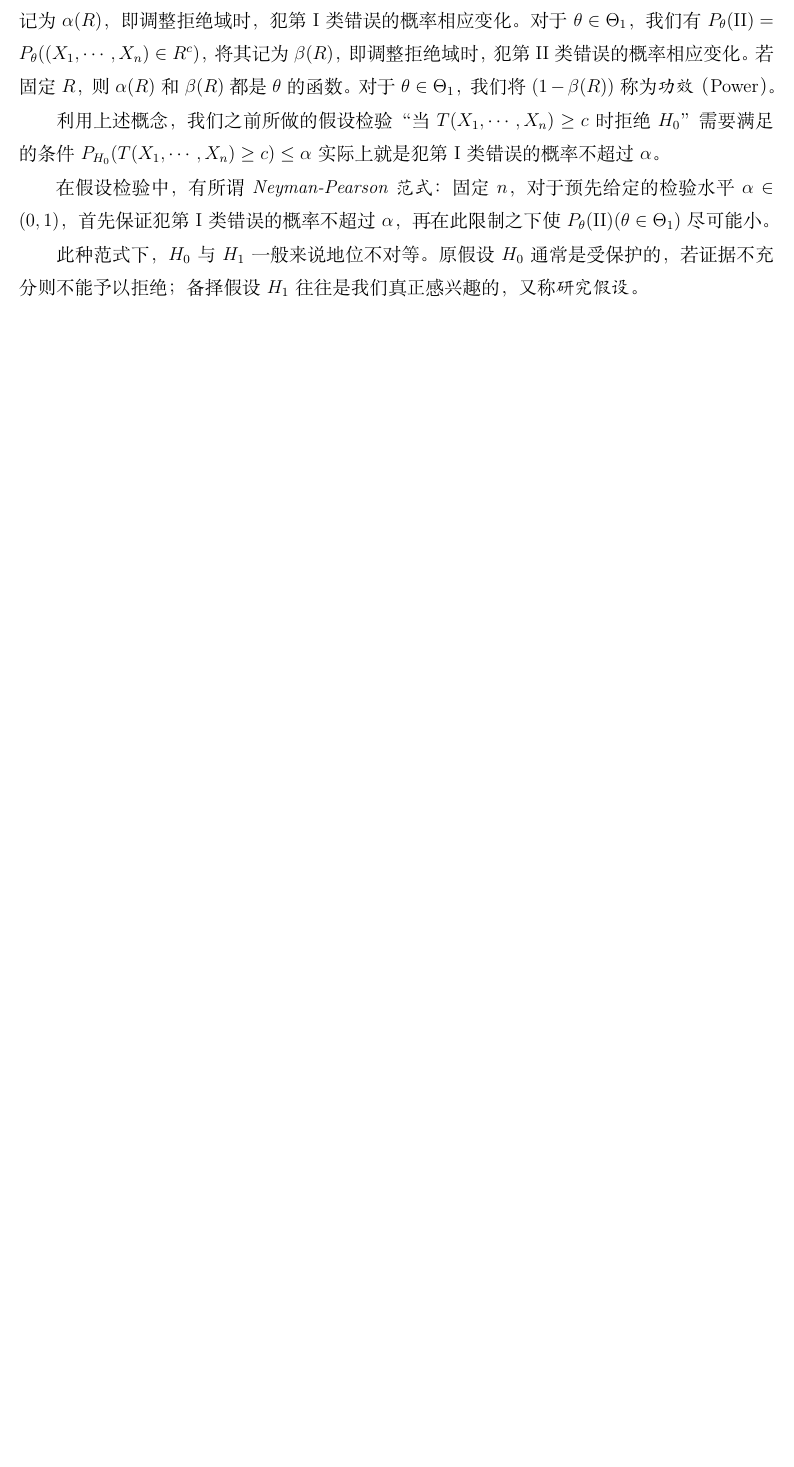
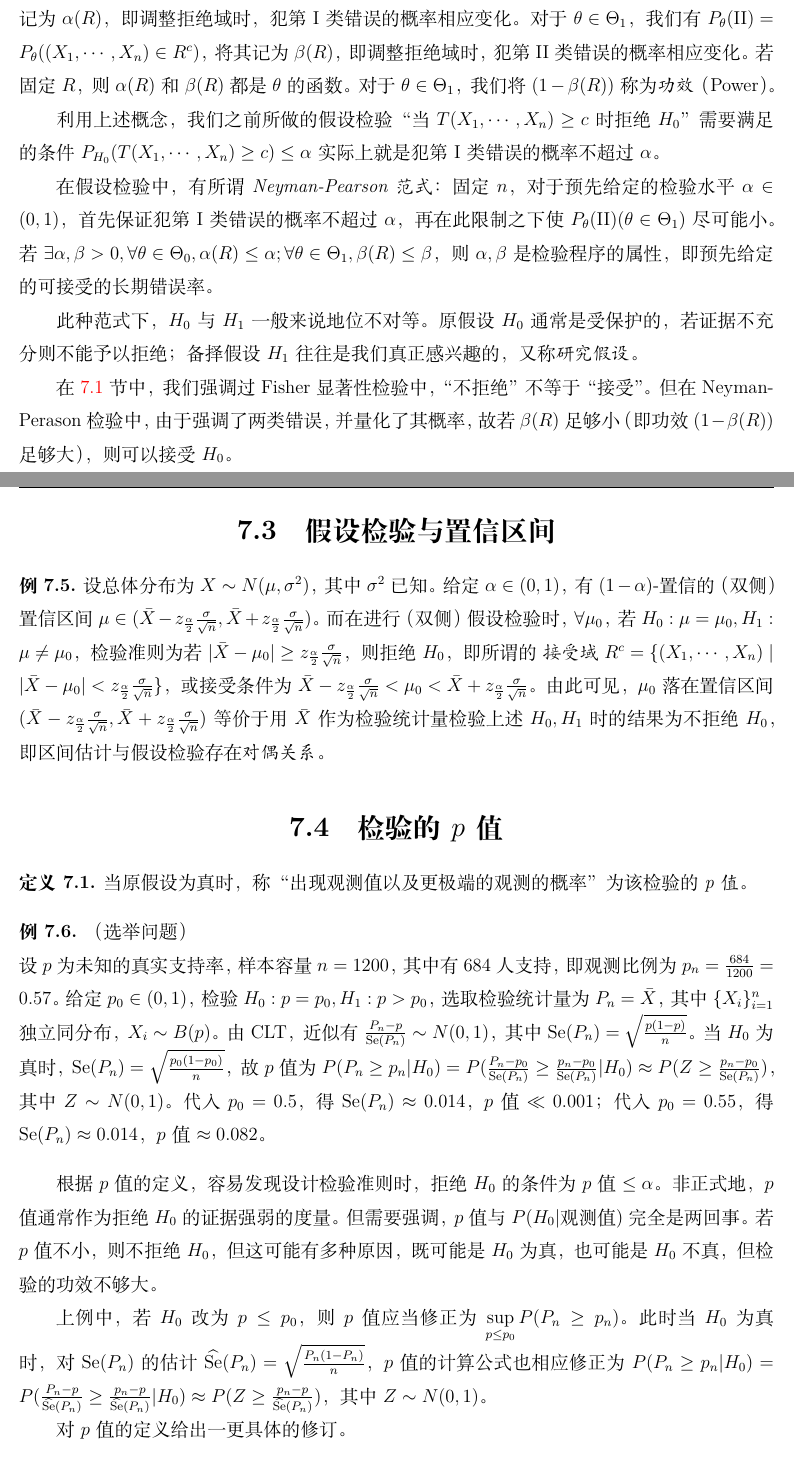
Before and after one commit to Eyotoye/Probability-Statistics-Stochastic_Processes, a LaTeX thesis (main.tex, which reads Chapter_7/7.2.tex, Chapter_7/7.3.tex, Chapter_7/7.4.tex): part of page 50 of 50 before the commit and two parts of pages 50 and 51 of 52 after it, the two joined at a grey line, cut so that both start at the same text, the shorter picture padded with empty space. Compiled offline with XeLaTeX.

Commit message:
half complete week 13: more about HT

```diff
--- a/Chapter_7/7.2.tex
+++ b/Chapter_7/7.2.tex
@@ -17,8 +17,10 @@
 
 利用上述概念，我们之前所做的假设检验“当 $T(X_1,\cdots,X_n)\geq c$ 时拒绝 $H_0$”需要满足的条件 $P_{H_0}(T(X_1,\cdots,X_n)\geq c)\leq\alpha$ 实际上就是犯第 I 类错误的概率不超过 $\alpha$。
 
-在假设检验中，有所谓 \emph{Neyman-Pearson 范式}：固定 $n$，对于预先给定的检验水平 $\alpha\in(0,1)$，首先保证犯第 I 类错误的概率不超过 $\alpha$，再在此限制之下使 $P_\theta(\text{II})(\theta\in\Theta_1)$ 尽可能小。
+在假设检验中，有所谓 \emph{Neyman-Pearson 范式}：固定 $n$，对于预先给定的检验水平 $\alpha\in(0,1)$，首先保证犯第 I 类错误的概率不超过 $\alpha$，再在此限制之下使 $P_\theta(\text{II})(\theta\in\Theta_1)$ 尽可能小。若 $\exists\alpha,\beta>0,\forall\theta\in\Theta_0,\alpha(R)\leq\alpha;\forall\theta\in\Theta_1,\beta(R)\leq\beta$，则 $\alpha,\beta$ 是检验程序的属性，即预先给定的可接受的长期错误率。
 
 此种范式下，$H_0$ 与 $H_1$ 一般来说地位不对等。原假设 $H_0$ 通常是受保护的，若证据不充分则不能予以拒绝；备择假设 $H_1$ 往往是我们真正感兴趣的，又称\emph{研究假设}。
 
+在~\ref{sec:7.1} 节中，我们强调过 Fisher 显著性检验中，“不拒绝”不等于“接受”。但在 Neyman-Perason 检验中，由于强调了两类错误，并量化了其概率，故若 $\beta(R)$ 足够小（即功效 $(1-\beta(R))$ 足够大），则可以接受 $H_0$。
+
 \end{document}
--- /dev/null
+++ b/Chapter_7/7.3.tex
@@ -0,0 +1,8 @@
+\documentclass[../main.tex]{subfiles}
+\begin{document}
+
+\begin{example}
+设总体分布为 $X\sim N(\mu,\sigma^2)$，其中 $\sigma^2$ 已知。给定 $\alpha\in(0,1)$，有 $(1-\alpha)$-置信的（双侧）置信区间 $\mu\in(\bar X-z_{\frac\alpha 2}\frac\sigma{\sqrt n},\bar X+z_{\frac\alpha 2}\frac\sigma{\sqrt n})$。而在进行（双侧）假设检验时，$\forall\mu_0$，若 $H_0:\mu=\mu_0,H_1:\mu\neq\mu_0$，检验准则为若 $|\bar X-\mu_0|\geq z_{\frac\alpha 2}\frac\sigma{\sqrt n}$，则拒绝 $H_0$，即所谓的 \emph{接受域} $R^c=\{(X_1,\cdots,X_n)\mid|\bar X-\mu_0|<z_{\frac\alpha 2}\frac\sigma{\sqrt n}\}$，或接受条件为 $\bar X-z_{\frac\alpha 2}\frac\sigma{\sqrt n}<\mu_0<\bar X+z_{\frac\alpha 2}\frac\sigma{\sqrt n}$。由此可见，$\mu_0$ 落在置信区间 $(\bar X-z_{\frac\alpha 2}\frac\sigma{\sqrt n},\bar X+z_{\frac\alpha 2}\frac\sigma{\sqrt n})$ 等价于用 $\bar X$ 作为检验统计量检验上述 $H_0,H_1$ 时的结果为不拒绝 $H_0$，即区间估计与假设检验存在\emph{对偶关系}。
+\end{example}
+
+\end{document}
--- /dev/null
+++ b/Chapter_7/7.4.tex
@@ -0,0 +1,23 @@
+\documentclass[../main.tex]{subfiles}
+\begin{document}
+
+\begin{definition}\label{def:7.4.1}
+    当原假设为真时，称“出现观测值以及更极端的观测的概率”为该检验的 \emph{p 值}。
+\end{definition}
+
+\begin{example}
+    （选举问题）\\
+    设 $p$ 为未知的真实支持率，样本容量 $n=1200$，其中有 $684$ 人支持，即观测比例为 $p_n=\frac{684}{1200}=0.57$。给定 $p_0\in(0,1)$，检验 $H_0:p=p_0,H_1:p>p_0$，选取检验统计量为 $P_n=\bar X$，其中 $\{X_i\}_{i=1}^n$ 独立同分布，$X_i\sim B(p)$。由 CLT，近似有 $\frac{P_n-p}{\mathrm{Se}(P_n)}\sim N(0,1)$，其中 $\mathrm{Se}(P_n)=\sqrt\frac{p(1-p)}n$。当 $H_0$ 为真时，$\mathrm{Se}(P_n)=\sqrt\frac{p_0(1-p_0)}n$，故 $p$ 值为 $P(P_n\geq p_n|H_0)=P(\frac{P_n-p_0}{\mathrm{Se}(P_n)}\geq\frac{p_n-p_0}{\mathrm{Se}(P_n)}|H_0)\approx P(Z\geq\frac{p_n-p_0}{\mathrm{Se}(P_n)})$，其中 $Z\sim N(0,1)$。代入 $p_0=0.5$，得 $\mathrm{Se}(P_n)\approx0.014$，$p$ 值 $\ll0.001$；代入 $p_0=0.55$，得 $\mathrm{Se}(P_n)\approx0.014$，$p$ 值 $\approx0.082$。
+\end{example}
+
+根据 $p$ 值的定义，容易发现设计检验准则时，拒绝 $H_0$ 的条件为 $p$ 值 $\leq\alpha$。非正式地，$p$ 值通常作为拒绝 $H_0$ 的证据强弱的度量。但需要强调，$p$ 值与 $P(H_0|\text{观测值})$ 完全是两回事。若 $p$ 值不小，则不拒绝 $H_0$，但这可能有多种原因，既可能是 $H_0$ 为真，也可能是 $H_0$ 不真，但检验的功效不够大。
+
+上例中，若 $H_0$ 改为 $p\leq p_0$，则 $p$ 值应当修正为 $\sup\limits_{p\leq p_0}P(P_n\geq p_n)$。此时当 $H_0$ 为真时，对 $\mathrm{Se}(P_n)$ 的估计 $\widehat{\mathrm{Se}}(P_n)=\sqrt\frac{P_n(1-P_n)}n$，$p$ 值的计算公式也相应修正为 $P(P_n\geq p_n|H_0)=P(\frac{P_n-p}{\widehat{\mathrm{Se}}(P_n)}\geq\frac{p_n-p}{\widehat{\mathrm{Se}}(P_n)}|H_0)\approx P(Z\geq\frac{p_n-p}{\widehat{\mathrm{Se}}(P_n)})$，其中 $Z\sim N(0,1)$。
+
+对 $p$ 值的定义给出一更具体的修订。
+
+\begin{definition}\label{def:7.4.2}
+    若检验准则为拒绝 $H_0:\theta\in\Theta_0$ 当且仅当 $T(X_1,\cdots,X_n)\geq C$，则检验的 \emph{$p$ 值}为 $\sup\limits_{\theta\in\Theta_0}P_\theta(T(X_1,\cdots,X_n)\geq T(x_1,\cdots,x_n))$。其中 $T(x_1,\cdots,x_n)$ 为检验统计量的观测值。
+\end{definition}
+
+\end{document}
--- a/main.tex
+++ b/main.tex
@@ -191,3 +191,6 @@ sorting=none
 \subfile{Chapter_7/7.1.tex}
 \section{Neyman-Pearson 假设检验}\label{sec:7.2}
 \subfile{Chapter_7/7.2.tex}
+\section{假设检验与置信区间}\label{sec:7.3}
+\subfile{Chapter_7/7.3.tex}
+\section{检验的 $p$ 值}\label{sec:7.4}
```
Also changed, not shown: Chapter_7/7.1.tex (+2 -2 lines), Chapter_7/7.5.tex (added, +8 -0 lines), main.pdf, main.tex (3 more changed lines).
